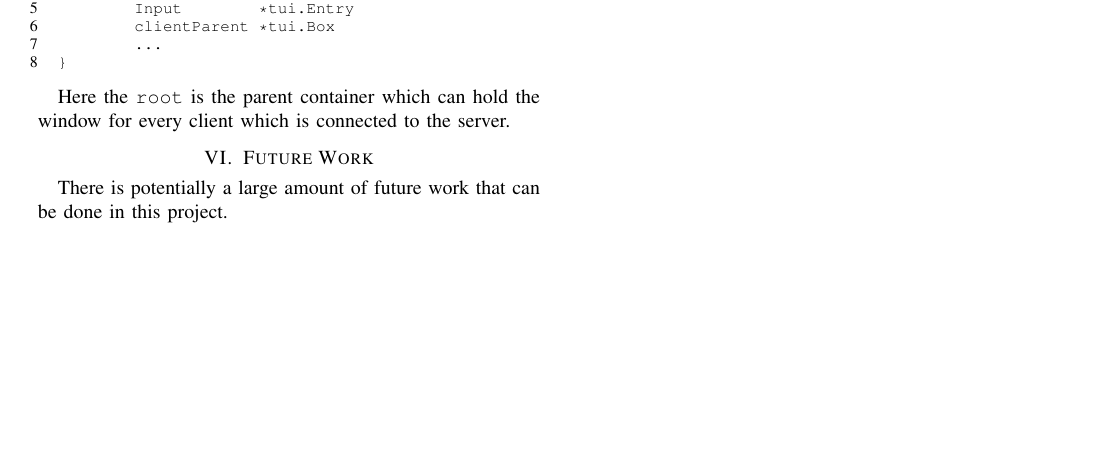
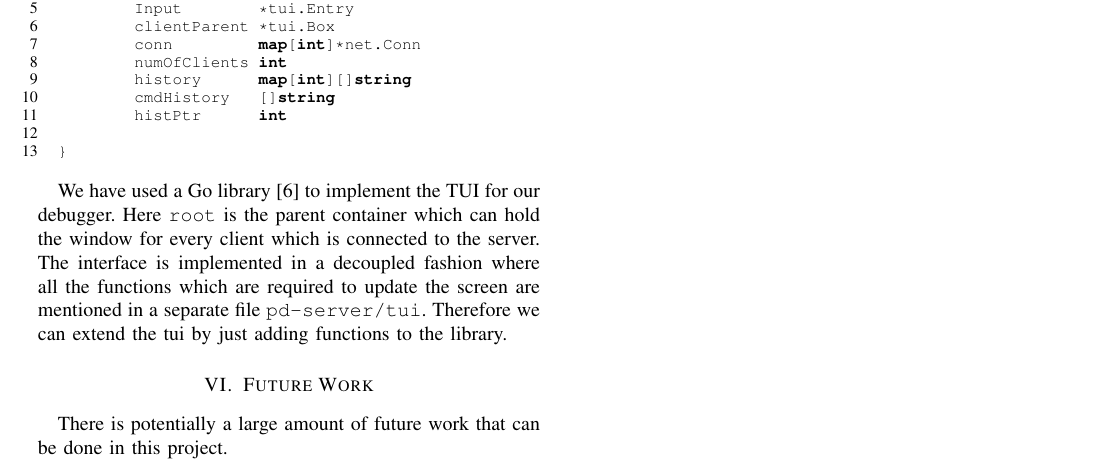
Before and after one commit to subhdeep/parallel-debugger, a LaTeX paper (final/report.tex): part of page 4 of 4 before the commit and part of page 3 of 4 after it, cut so that both start at the same text, the shorter picture padded with empty space. Compiled offline with pdfLaTeX.

Commit message:
Add final report.pdf

```diff
--- a/final/report.tex
+++ b/final/report.tex
@@ -216,12 +210,22 @@ One major caveat of using custom MPI functions is that we can't set breakpoints
 	clients      map[int]*tui.Box
 	Input        *tui.Entry
 	clientParent *tui.Box
-        ...
+	conn         map[int]*net.Conn
+	numOfClients int
+	history      map[int][]string
+	cmdHistory   []string
+	histPtr      int
+
 }
 \end{lstlisting}
 \end{samepage}
 
-Here the \texttt{root} is the parent container which can hold the window for every client which is connected to the server.
+We have used a Go library \cite{gotui} to implement the TUI for our debugger.
+Here \texttt{root} is the parent container which can hold the window for every
+client which is connected to the server.
+The interface is implemented in a decoupled fashion where all the functions
+which are required to update the screen are mentioned in a separate file
+\texttt{pd-server/tui}. Therefore we can extend the tui by just adding functions to the library.
 
 \section{Future Work}
 
```
Also changed, not shown: final/report.bib (+5 -0 lines), final/report.pdf (added), final/report.tex (13 more changed lines).
